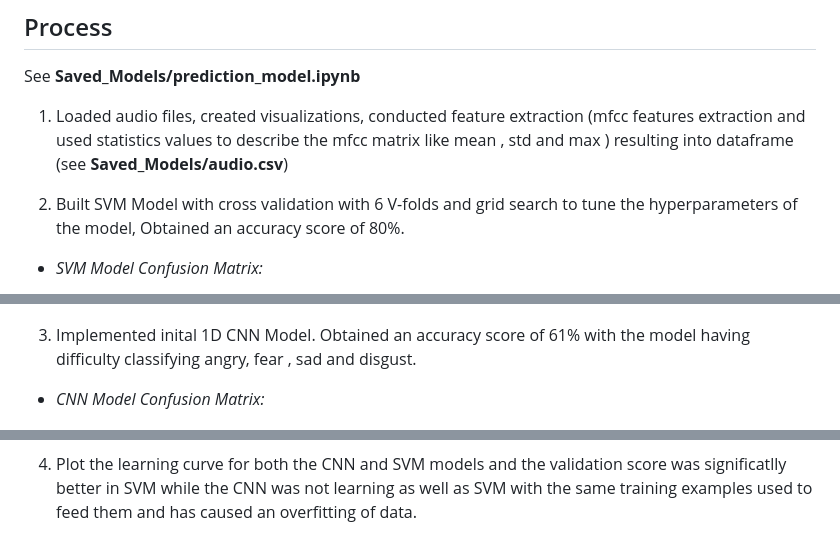
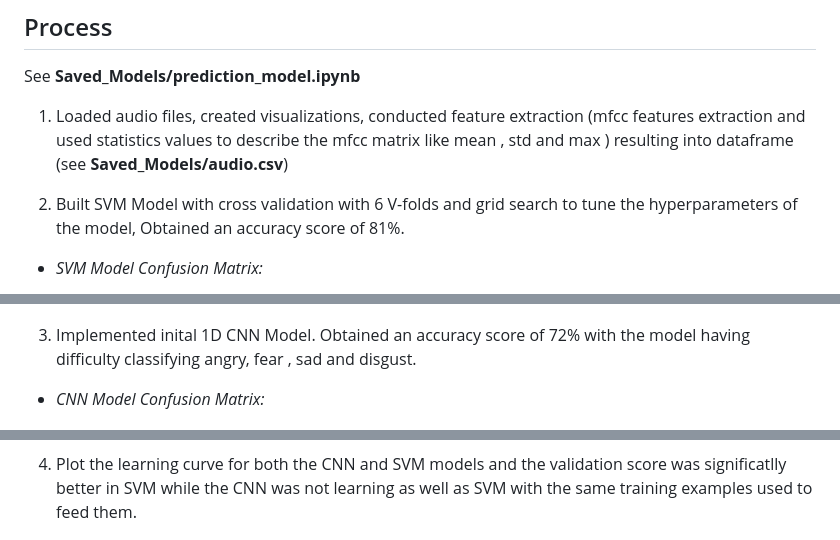
Before and after one commit to Znullptr/EmotionsPredictAPI, a Markdown page: README.md, 3 parts joined by grey strips. Drawn GitHub-style.

Commit message:
finalized Emotions Predict API with SVM/CNN

```diff
--- a/README.md
+++ b/README.md
@@ -15,14 +15,14 @@ See **Saved_Models/prediction_model.ipynb**
 
 1)	Loaded audio files, created visualizations, conducted feature extraction (mfcc features extraction and used statistics values to describe the mfcc matrix like mean , std and max ) resulting into dataframe (see **Saved_Models/audio.csv**)
 
-2)	Built SVM Model with cross validation with 6 V-folds and grid search to tune the hyperparameters of the model,  Obtained an accuracy score of 80%.
+2)	Built SVM Model with cross validation with 6 V-folds and grid search to tune the hyperparameters of the model,  Obtained an accuracy score of 81%.
    - *SVM Model Confusion Matrix:*
 
 <p align="center">
   <img width="600" height="500" src="https://github.com/Znullptr/EmotionsPredictAPI/blob/main/Images_Uploads/SVM_Confusion_Matrix.png">
 </p>
 
-3)	Implemented inital 1D CNN Model. Obtained an accuracy score of 61% with the model having difficulty classifying angry, fear , sad and disgust.
+3)	Implemented inital 1D CNN Model. Obtained an accuracy score of 72% with the model having difficulty classifying angry, fear , sad and disgust.
    - *CNN Model Confusion Matrix:*
 
 <p align="center">
@@ -30,7 +30,7 @@ See **Saved_Models/prediction_model.ipynb**
 </p>
 
 4)  Plot the learning curve for both the CNN and SVM models and the validation score was significatlly better in SVM while the CNN was not learning as
-    well as SVM with the same training examples used to feed them and has caused an overfitting of data.
+    well as SVM with the same training examples used to feed them.
 
 <p align="center">
   <img width="800" height="500" src="https://github.com/Znullptr/EmotionsPredictAPI/blob/main/Images_Uploads/Learning_Curve_CNN_VS_SVM.png">
```
Also changed, not shown: other parts of README.md (+1 -1 lines).
